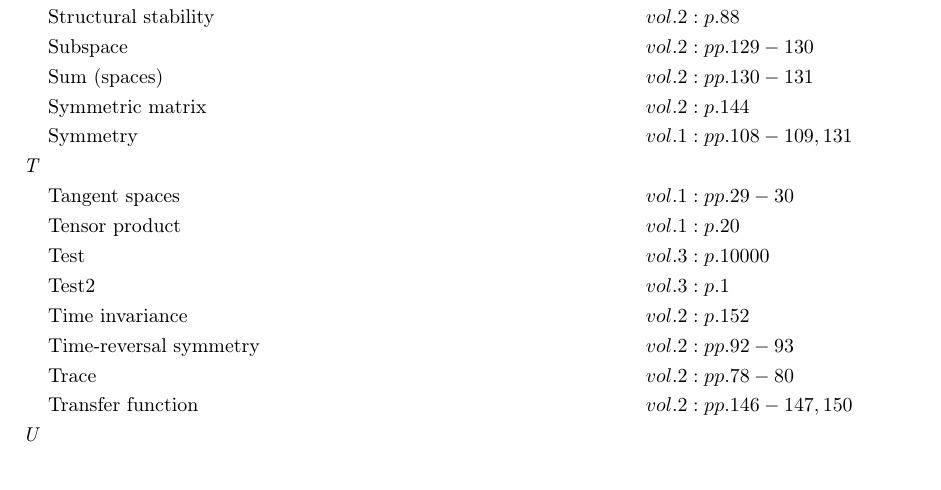
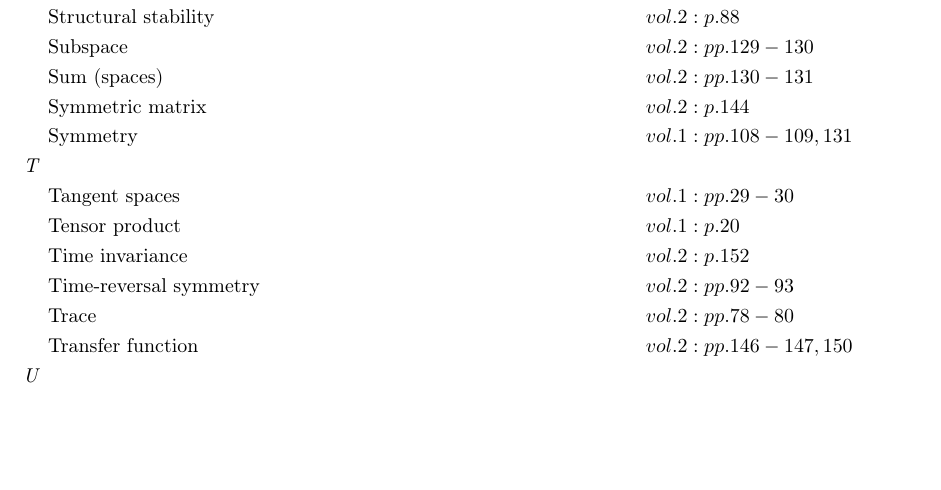
Before and after one commit to danhagen/Journal_Index, a LaTeX document (CompleteIndex.tex): part of page 5 of 6, cut so that both start at the same text, the shorter picture padded with empty space. Compiled offline with pdfLaTeX.

Commit message:
Adding to Index!

```diff
--- a/CompleteIndex.tex
+++ b/CompleteIndex.tex
@@ -216,8 +216,6 @@
 &\text{Symmetry} \hspace*{6em}&& vol. 1: pp. 108-109, 131\\
 \textit{T\hspace{0.5em}} \\&\text{Tangent spaces} \hspace*{6em}&& vol. 1: pp. 29-30\\
 &\text{Tensor product} \hspace*{6em}&& vol. 1: p. 20\\
-&\text{Test} \hspace*{6em}&& vol. 3: p. 10000\\
-&\text{Test2} \hspace*{6em}&& vol. 3: p. 1\\
 &\text{Time invariance} \hspace*{6em}&& vol. 2: p. 152\\
 &\text{Time-reversal symmetry} \hspace*{6em}&& vol. 2: pp. 92-93\\
 &\text{Trace} \hspace*{6em}&& vol. 2: pp. 78-80\\
```
Also changed, not shown: CompleteIndex.pdf, 2 other files.
